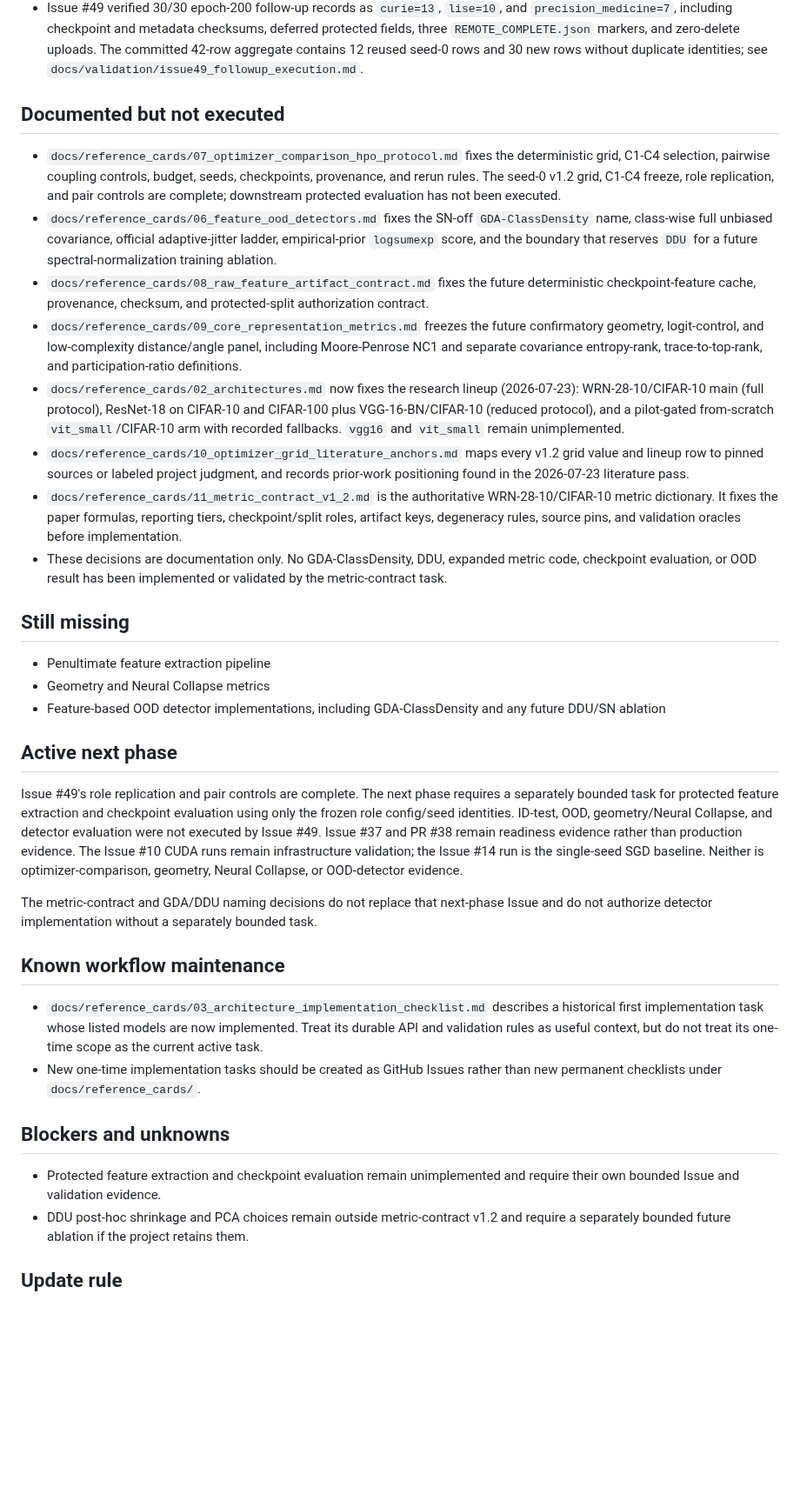
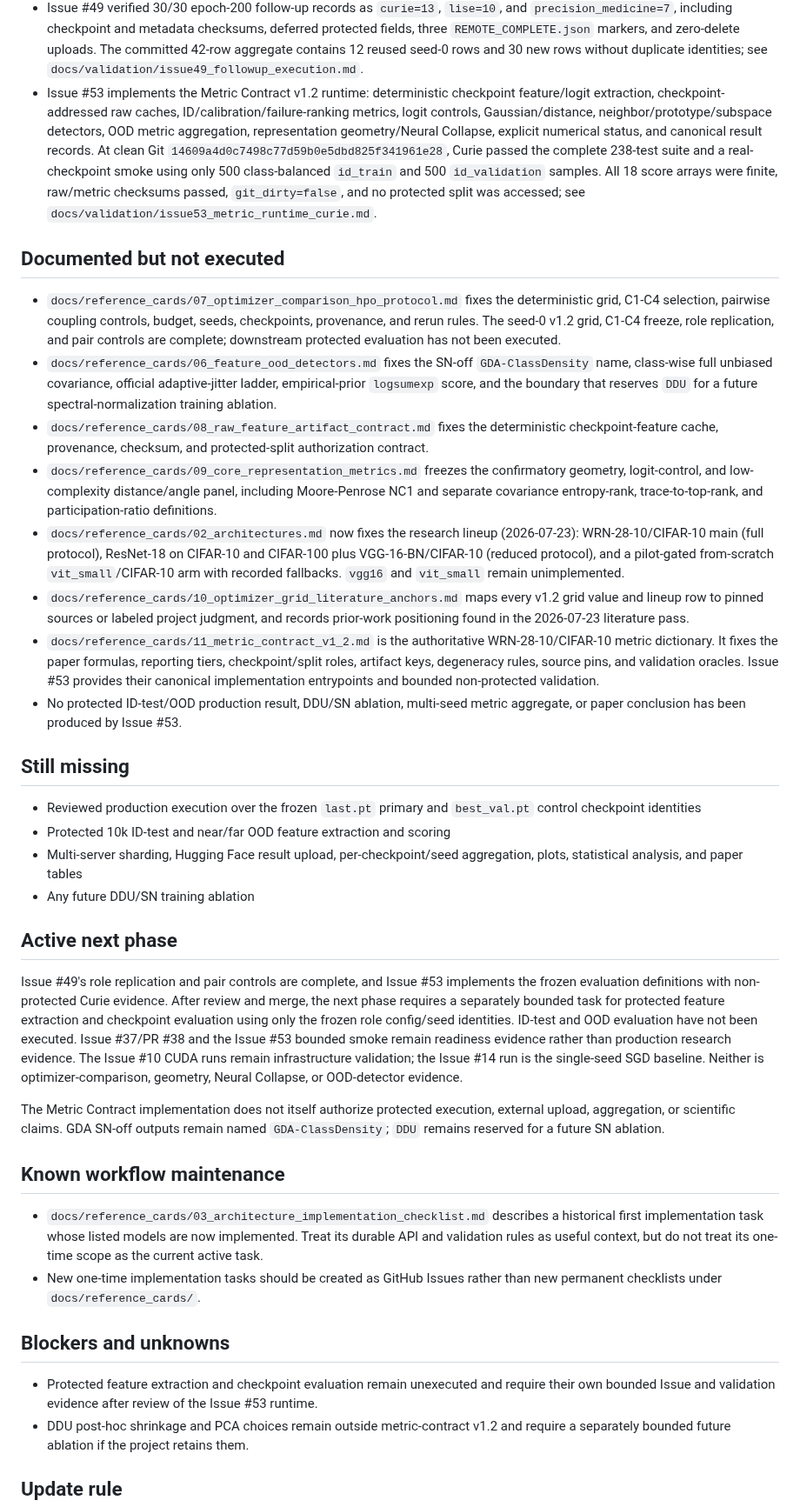
Before and after one commit to contra333/2026-_0707, a Markdown page: docs/STATUS.md, the part around the change. Shown at 87% size. Drawn GitHub-style; blank space fills up the shorter version.

Commit message:
docs(validation): record Curie metric runtime smoke

```diff
--- a/docs/STATUS.md
+++ b/docs/STATUS.md
@@ -134,6 +134,17 @@ the seed-0 selection-bias disclosure.
   and zero-delete uploads. The committed 42-row aggregate contains 12 reused
   seed-0 rows and 30 new rows without duplicate identities; see
   `docs/validation/issue49_followup_execution.md`.
+- Issue #53 implements the Metric Contract v1.2 runtime: deterministic
+  checkpoint feature/logit extraction, checkpoint-addressed raw caches,
+  ID/calibration/failure-ranking metrics, logit controls, Gaussian/distance,
+  neighbor/prototype/subspace detectors, OOD metric aggregation,
+  representation geometry/Neural Collapse, explicit numerical status, and
+  canonical result records. At clean Git
+  `14609a4d0c7498c77d59b0e5dbd825f341961e28`, Curie passed the complete
+  238-test suite and a real-checkpoint smoke using only 500 class-balanced
+  `id_train` and 500 `id_validation` samples. All 18 score arrays were finite,
+  raw/metric checksums passed, `git_dirty=false`, and no protected split was
+  accessed; see `docs/validation/issue53_metric_runtime_curie.md`.
 
 ## Documented but not executed
 
@@ -146,10 +157,10 @@ the seed-0 selection-bias disclosure.
   `GDA-ClassDensity` name, class-wise full unbiased covariance, official
   adaptive-jitter ladder, empirical-prior `logsumexp` score, and the boundary
   that reserves `DDU` for a future spectral-normalization training ablation.
-- `docs/reference_cards/08_raw_feature_artifact_contract.md` fixes the future
+- `docs/reference_cards/08_raw_feature_artifact_contract.md` fixes the
   deterministic checkpoint-feature cache, provenance, checksum, and
   protected-split authorization contract.
-- `docs/reference_cards/09_core_representation_metrics.md` freezes the future
+- `docs/reference_cards/09_core_representation_metrics.md` freezes the
   confirmatory geometry, logit-control, and low-complexity distance/angle
   panel, including Moore-Penrose NC1 and separate covariance entropy-rank,
   trace-to-top-rank, and participation-ratio definitions.
@@ -165,33 +176,37 @@ the seed-0 selection-bias disclosure.
 - `docs/reference_cards/11_metric_contract_v1_2.md` is the authoritative
   WRN-28-10/CIFAR-10 metric dictionary. It fixes the paper formulas, reporting
   tiers, checkpoint/split roles, artifact keys, degeneracy rules, source pins,
-  and validation oracles before implementation.
-- These decisions are documentation only. No GDA-ClassDensity, DDU, expanded
-  metric code, checkpoint evaluation, or OOD result has been implemented or
-  validated by the metric-contract task.
+  and validation oracles. Issue #53 provides their canonical implementation
+  entrypoints and bounded non-protected validation.
+- No protected ID-test/OOD production result, DDU/SN ablation, multi-seed
+  metric aggregate, or paper conclusion has been produced by Issue #53.
 
 ## Still missing
 
-- Penultimate feature extraction pipeline
-- Geometry and Neural Collapse metrics
-- Feature-based OOD detector implementations, including GDA-ClassDensity and
-  any future DDU/SN ablation
+- Reviewed production execution over the frozen `last.pt` primary and
+  `best_val.pt` control checkpoint identities
+- Protected 10k ID-test and near/far OOD feature extraction and scoring
+- Multi-server sharding, Hugging Face result upload, per-checkpoint/seed
+  aggregation, plots, statistical analysis, and paper tables
+- Any future DDU/SN training ablation
 
 ## Active next phase
 
-Issue #49's role replication and pair controls are complete. The next phase
-requires a separately bounded task for protected feature extraction and
-checkpoint evaluation using only the frozen role config/seed identities.
-ID-test, OOD, geometry/Neural Collapse, and detector evaluation were not
-executed by Issue #49. Issue #37 and PR #38 remain readiness evidence rather
-than production evidence.
+Issue #49's role replication and pair controls are complete, and Issue #53
+implements the frozen evaluation definitions with non-protected Curie
+evidence. After review and merge, the next phase requires a separately bounded
+task for protected feature extraction and checkpoint evaluation using only the
+frozen role config/seed identities. ID-test and OOD evaluation have not been
+executed. Issue #37/PR #38 and the Issue #53 bounded smoke remain readiness
+evidence rather than production research evidence.
 The Issue #10 CUDA runs remain infrastructure validation; the Issue #14 run is
 the single-seed SGD baseline. Neither is optimizer-comparison, geometry,
 Neural Collapse, or OOD-detector evidence.
 
-The metric-contract and GDA/DDU naming decisions do not replace that next-phase
-Issue and do not authorize detector implementation without a separately
-bounded task.
+The Metric Contract implementation does not itself authorize protected
+execution, external upload, aggregation, or scientific claims. GDA SN-off
+outputs remain named `GDA-ClassDensity`; `DDU` remains reserved for a future
+SN ablation.
 
 ## Known workflow maintenance
 
@@ -200,8 +215,9 @@ bounded task.
 
 ## Blockers and unknowns
 
-- Protected feature extraction and checkpoint evaluation remain unimplemented
-  and require their own bounded Issue and validation evidence.
+- Protected feature extraction and checkpoint evaluation remain unexecuted and
+  require their own bounded Issue and validation evidence after review of the
+  Issue #53 runtime.
 - DDU post-hoc shrinkage and PCA choices remain outside metric-contract v1.2
   and require a separately bounded future ablation if the project retains them.
 
```
Also changed, not shown: docs/PROJECT_CONTEXT.md (+18 -9 lines), docs/validation/issue53_metric_runtime_curie.md (added, +178 -0 lines).
